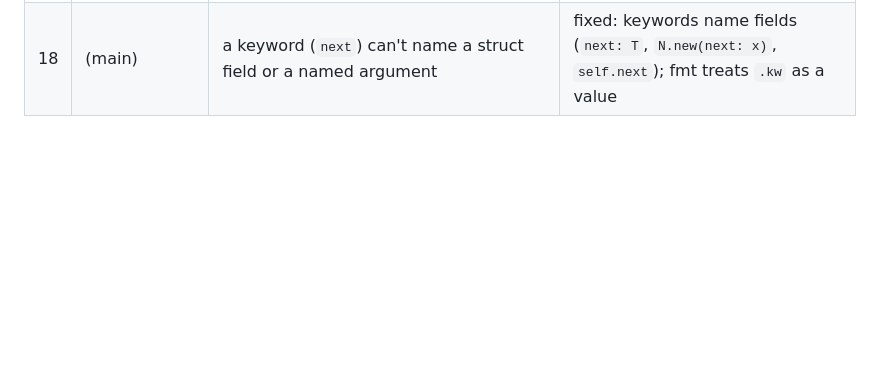
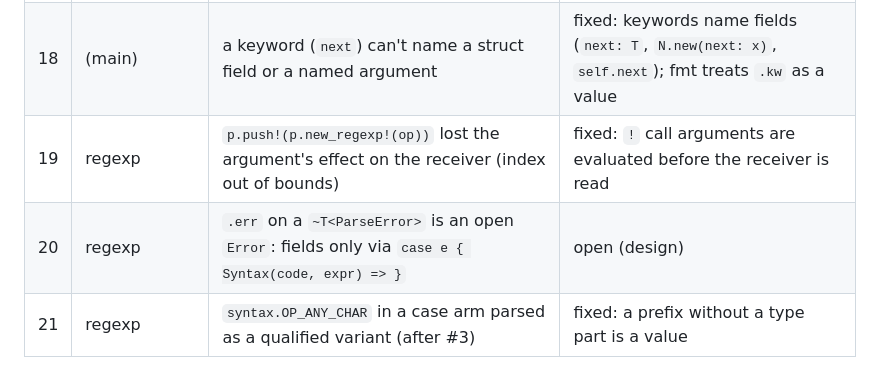
Before and after one commit to to-json/alexandrite, a Markdown page: docs/notes/port-issues.md, the part around the change. Drawn GitHub-style; blank space fills up the shorter version.

Commit message:
Docs: regexp port's language changes (D50), issues #19-21; STDLIB.md
Co-Authored-By: Claude Opus 5.5 (1M context) <noreply@anthropic.com>

```diff
--- a/docs/notes/port-issues.md
+++ b/docs/notes/port-issues.md
@@ -22,3 +22,6 @@ Open problems agents reported; each gets fixed in a compiler round between waves
 | 16 | hash | maphash's `getentropy` FFI on wasm | by design: the browser provides only the time/sleep externs and refuses programs calling other FFI with an error |
 | 17 | (main) | an array literal `[128, 65]` doesn't adapt to a `[Byte]` parameter (`Str.from_bytes([128, 65])`); a typed local works | fixed: array literals coerce element-wise; C declares array types used only by literals |
 | 18 | (main) | a keyword (`next`) can't name a struct field or a named argument | fixed: keywords name fields (`next: T`, `N.new(next: x)`, `self.next`); fmt treats `.kw` as a value |
+| 19 | regexp | `p.push!(p.new_regexp!(op))` lost the argument's effect on the receiver (index out of bounds) | fixed: `!` call arguments are evaluated before the receiver is read |
+| 20 | regexp | `.err` on a `~T<ParseError>` is an open `Error`: fields only via `case e { Syntax(code, expr) => }` | open (design) |
+| 21 | regexp | `syntax.OP_ANY_CHAR` in a case arm parsed as a qualified variant (after #3) | fixed: a prefix without a type part is a value |
```
Also changed, not shown: GO-VS-RUBY.md (+1 -0 lines), STDLIB.md (+4 -4 lines).
